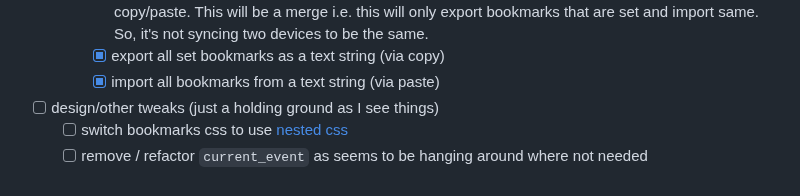
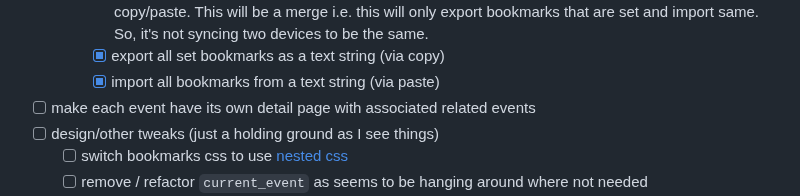
Before and after one commit to mikemoraned/fosdem, a Markdown page: TODO.md, the part around the change. Rendered like a GitHub page.

Commit message:
add to TODO's

```diff
--- a/TODO.md
+++ b/TODO.md
@@ -58,6 +58,7 @@
     - Instead, I'll use a local transfer system that relies only 'exporting' and 'importing' bookmarks via copy/paste. This will be a merge i.e. this will only export bookmarks that are set and import same. So, it's not syncing two devices to be the same.
     * [x] export all set bookmarks as a text string (via copy)
     * [x] import all bookmarks from a text string (via paste)
+* [ ] make each event have its own detail page with associated related events
 * [ ] design/other tweaks (just a holding ground as I see things)
   * [ ] switch bookmarks css to use [nested css](https://web.dev/articles/5-css-snippets-every-front-end-developer-should-know-in-2024)
   * [ ] remove / refactor `current_event` as seems to be hanging around where not needed
```
